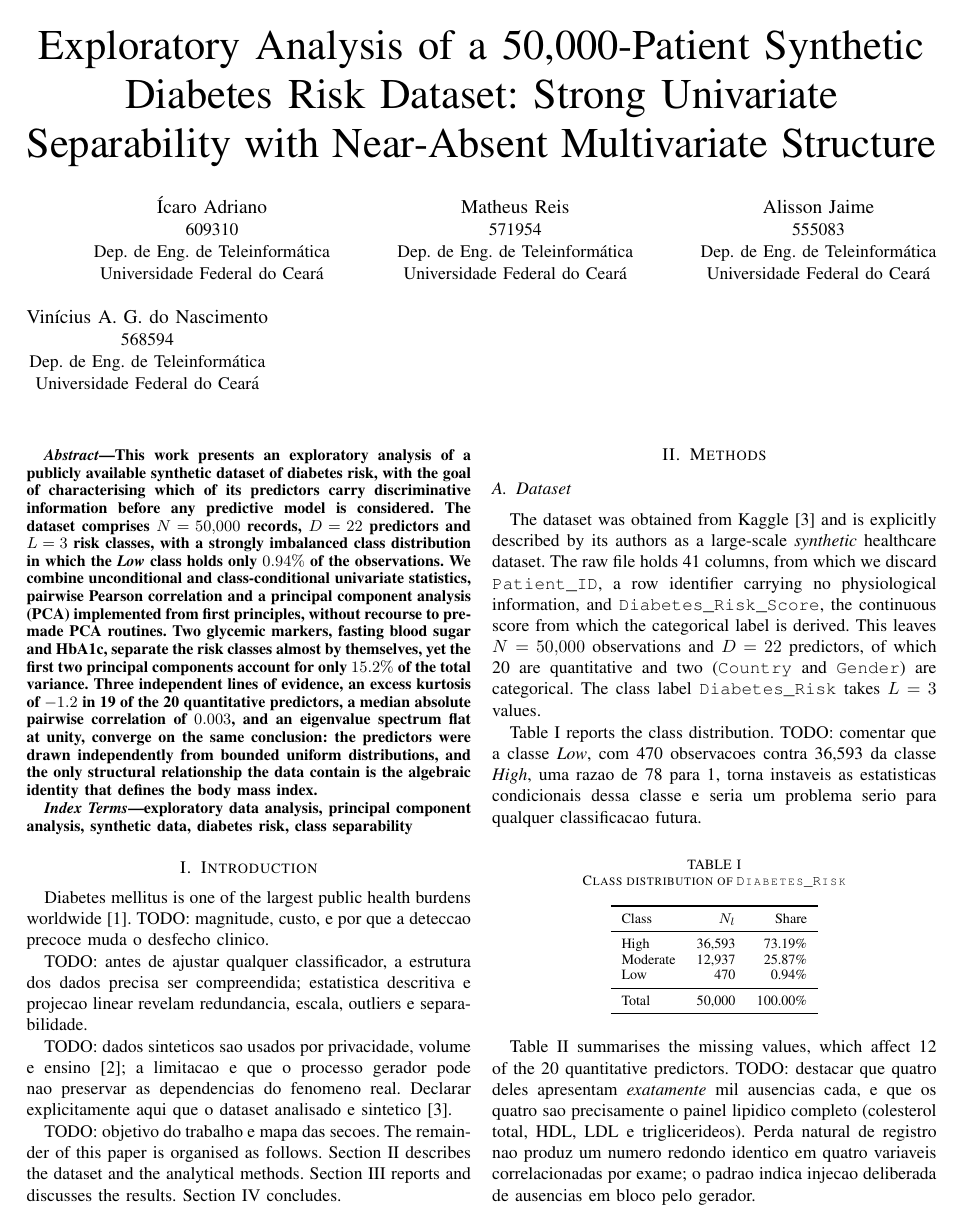
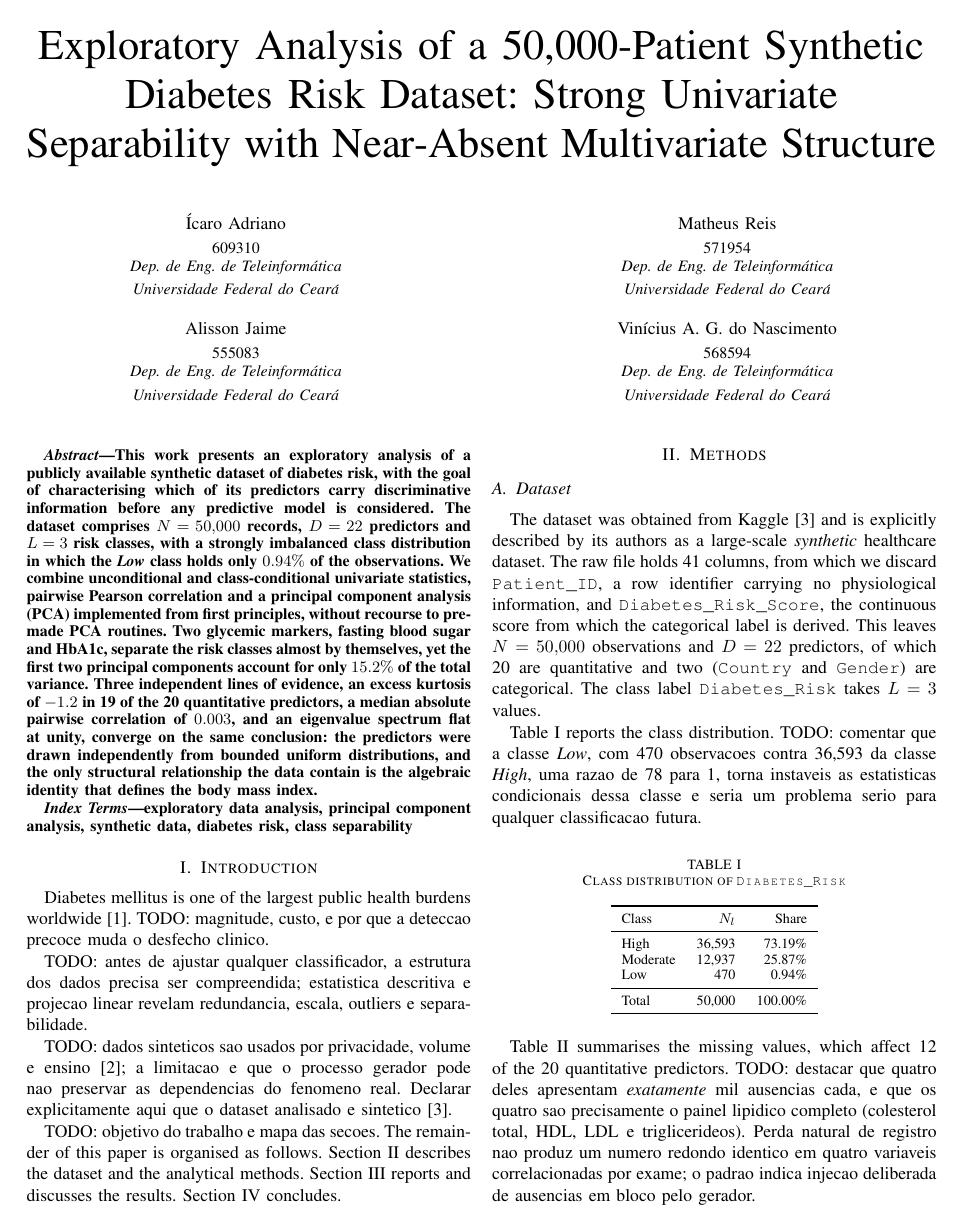
Before and after one commit to alissonjsb4/applied-computational-intelligence, a LaTeX paper (paper/main.tex): page 1 of 5. Compiled offline with pdfLaTeX.

Commit message:
Corrige o bloco de autores para duas linhas de dois
Com quatro autores o \and do IEEEtran distribui todos numa linha so e as
colunas saem com larguras diferentes, porque os nomes tem tamanhos
diferentes. Passa a usar minipages de largura fixa em 2x2. Os macros
\IEEEauthorblockN e \IEEEauthorblockA nao funcionam fora da estrutura
propria do \author, entao a formatacao dentro da minipage e direta, e um
\parbox isola a quebra de linha do tabular interno do \author.

```diff
--- a/paper/main.tex
+++ b/paper/main.tex
@@ -31,18 +31,26 @@
 Risk Dataset: Strong Univariate Separability with Near-Absent
 Multivariate Structure}
 
-\author{
-\IEEEauthorblockN{Ícaro Adriano}
-\IEEEauthorblockA{609310\\Dep.\ de Eng.\ de Teleinformática\\Universidade Federal do Ceará}
-\and
-\IEEEauthorblockN{Matheus Reis}
-\IEEEauthorblockA{571954\\Dep.\ de Eng.\ de Teleinformática\\Universidade Federal do Ceará}
-\and
-\IEEEauthorblockN{Alisson Jaime}
-\IEEEauthorblockA{555083\\Dep.\ de Eng.\ de Teleinformática\\Universidade Federal do Ceará}
-\and
-\IEEEauthorblockN{Vinícius A. G. do Nascimento}
-\IEEEauthorblockA{568594\\Dep.\ de Eng.\ de Teleinformática\\Universidade Federal do Ceará}
+% Com 4 autores o \and do IEEEtran joga todos numa linha so e as colunas
+% ficam com larguras diferentes, porque os nomes tem tamanhos diferentes.
+% Duas linhas de dois, em minipages de largura fixa, ficam simetricas.
+% Os macros \IEEEauthorblockN/A so funcionam na estrutura propria do \author
+% do IEEEtran, entao dentro da minipage usamos formatacao direta, com os
+% mesmos corpos de letra que eles aplicam.
+\newcommand{\autorbloco}[2]{%
+  \begin{minipage}[t]{0.46\textwidth}\centering
+  {\normalsize #1}\\[0.35em]
+  {\small #2\\
+  \textit{Dep.\ de Eng.\ de Teleinformática}\\
+  \textit{Universidade Federal do Ceará}}
+  \end{minipage}}
+
+% O \author do IEEEtran ja e um ambiente tabular, entao um \\ solto abriria
+% linha nova nesse tabular e quebraria a compilacao. O \parbox isola.
+\author{%
+\parbox{\textwidth}{\centering
+\autorbloco{Ícaro Adriano}{609310}\hfill\autorbloco{Matheus Reis}{571954}\\[1.4em]
+\autorbloco{Alisson Jaime}{555083}\hfill\autorbloco{Vinícius A. G. do Nascimento}{568594}}
 }
 
 \maketitle
```
Also changed, not shown: 1 other file.
